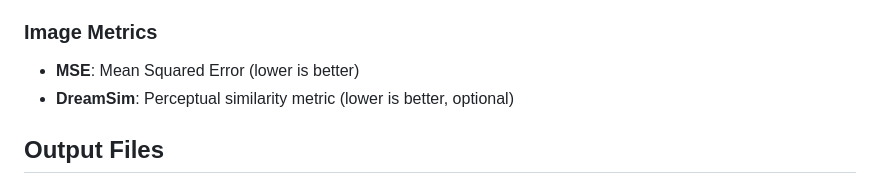
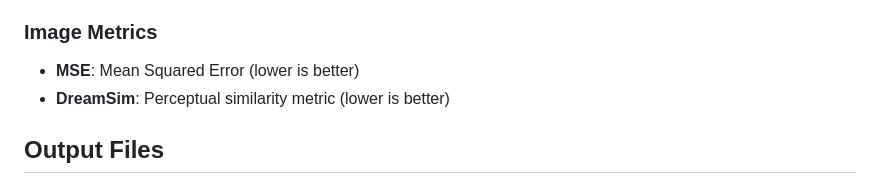
Before and after one commit to metunlp/ocrturk, a Markdown page: README.md, the part around the change. Drawn GitHub-style.

```diff
--- a/README.md
+++ b/README.md
@@ -96,7 +96,7 @@ results/
 ### Image Metrics
 
 - **MSE**: Mean Squared Error (lower is better)
-- **DreamSim**: Perceptual similarity metric (lower is better, optional)
+- **DreamSim**: Perceptual similarity metric (lower is better)
 
 ## Output Files
 
```
